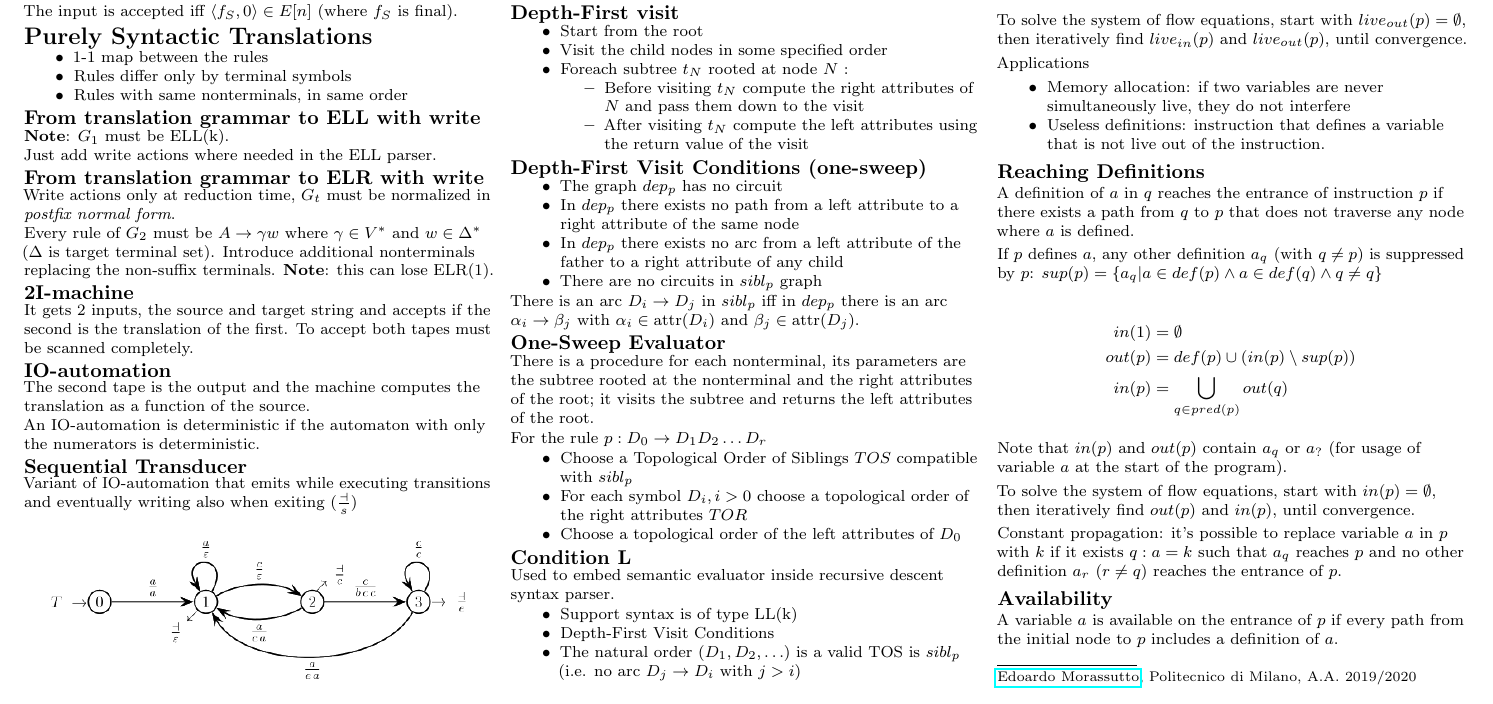
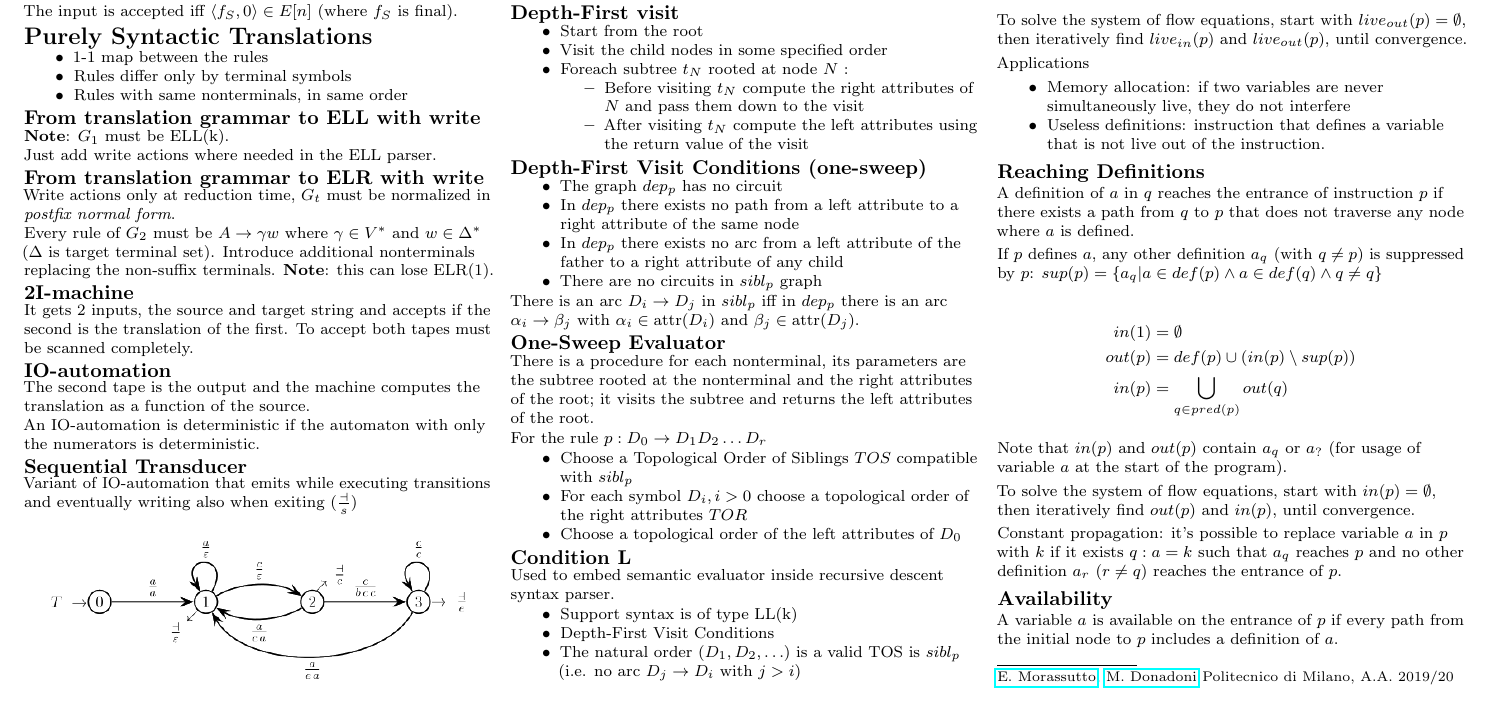
Before and after one commit to polimi-cheatsheet/FLC-cheatsheet, a LaTeX document (FLC.tex): part of page 5 of 5, cut so that both start at the same text. Compiled offline with pdfLaTeX.

Commit message:
Add name

```diff
--- a/FLC.tex
+++ b/FLC.tex
@@ -50,6 +50,8 @@
 
 \rule{0.3\linewidth}{0.25pt}
 \scriptsize\\
-\href{mailto:edoardo.morassutto@mail.polimi.it}{Edoardo Morassutto}, Politecnico di Milano, A.A. 2019/2020
+\href{mailto:edoardo.morassutto@mail.polimi.it}{E. Morassutto},
+\href{mailto:marco.donadoni@mail.polimi.it}{M. Donadoni}
+Politecnico di Milano, A.A. 2019/20
 \end{multicols}
 \end{document}
```
